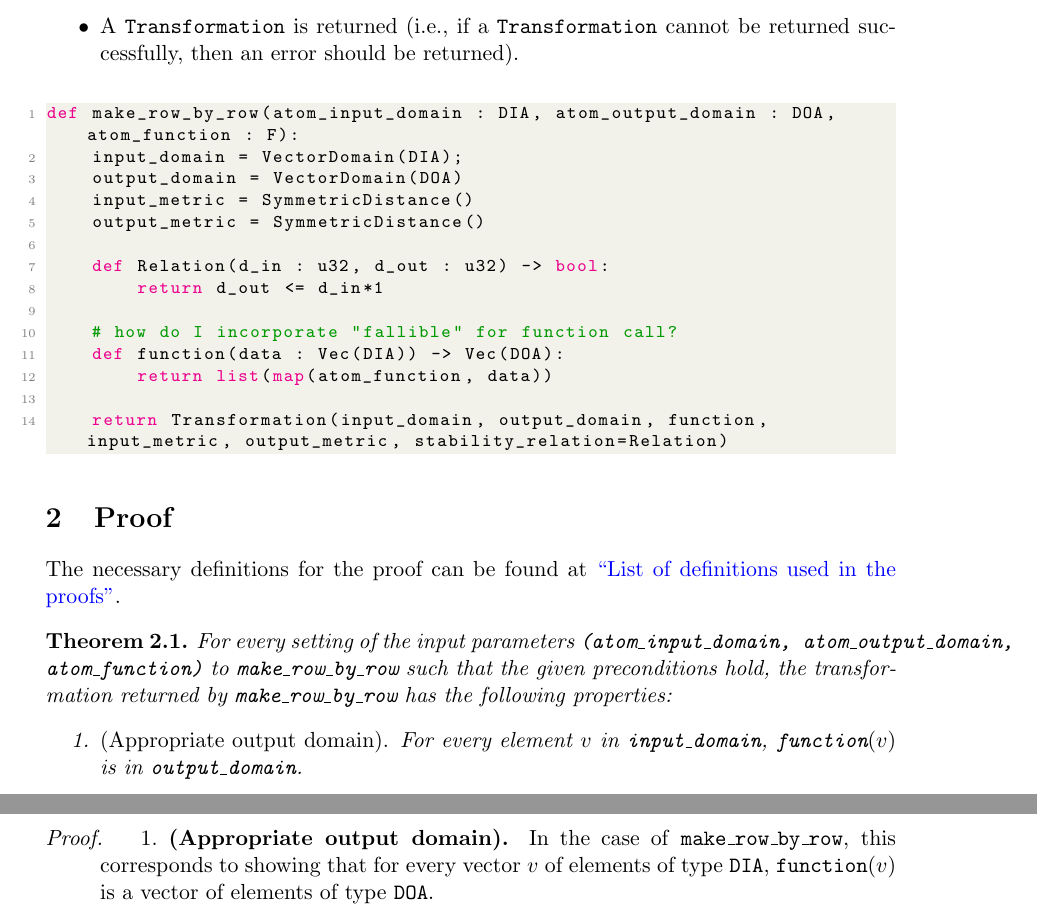
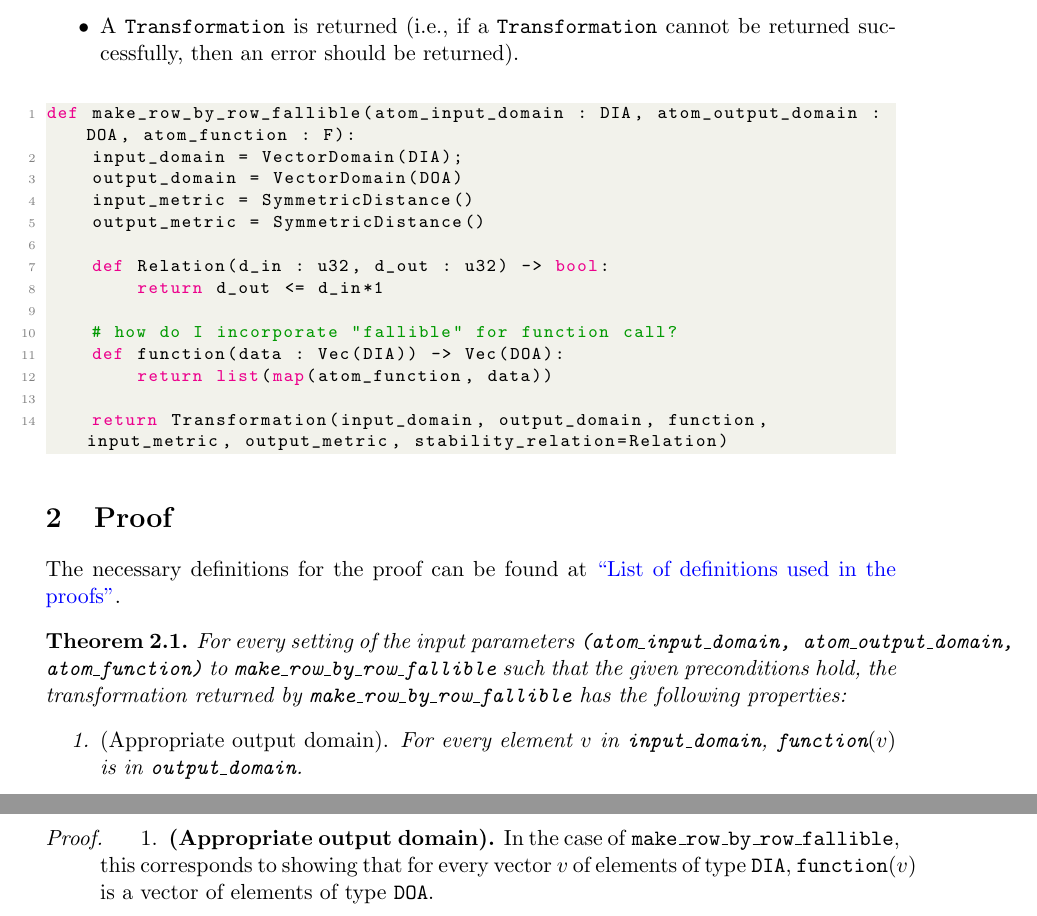
Before and after one commit to opendp/whitepapers, a LaTeX document (row_fallible_transform/row_fallible_transform.tex): two parts of pages 2 and 3 of 3, joined at a grey line, cut so that both start at the same text. Compiled offline with pdfLaTeX.

Commit message:
small typos

```diff
--- a/row_fallible_transform/row_fallible_transform.tex
+++ b/row_fallible_transform/row_fallible_transform.tex
@@ -108,7 +108,7 @@ To ensure the correctness of the output, we require the following preconditions:
 
 
 \begin{lstlisting}[language=Python, escapechar=|]
-def make_row_by_row(atom_input_domain : DIA, atom_output_domain : DOA, atom_function : F):
+def make_row_by_row_fallible(atom_input_domain : DIA, atom_output_domain : DOA, atom_function : F):
     input_domain = VectorDomain(DIA);
     output_domain = VectorDomain(DOA)
     input_metric = SymmetricDistance()
@@ -130,8 +130,8 @@ def make_row_by_row(atom_input_domain : DIA, atom_output_domain : DOA, atom_func
 The necessary definitions for the proof can be found at \href{https://www.overleaf.com/project/60d214e390b337703d200982}{``List of definitions used in the proofs"}.
 
 \begin{theorem}
-    For every setting of the input parameters \texttt{(atom\_input\_domain, atom\_output\_domain, atom\_function)} to \texttt{make\_row\_by\_row} such that the given preconditions
-    hold, the transformation returned by \texttt{make\_row\_by\_row} has the following properties:
+    For every setting of the input parameters \texttt{(atom\_input\_domain, atom\_output\_domain, atom\_function)} to \texttt{make\_row\_by\_row\_fallible} such that the given preconditions
+    hold, the transformation returned by \texttt{make\_row\_by\_row\_fallible} has the following properties:
     \begin{enumerate}
         \item \textup{(Appropriate output domain).} For every element $v$ in \texttt{input\_domain}, $\function(v)$ is in \texttt{output\_domain}. % Prof. Vadhan said on 29/6 to leave it as this for now, but maybe in the future we add to the theorem statement what exactly the input domain and output domain are (although of course we already say this in the proof)
 
@@ -142,7 +142,7 @@ The necessary definitions for the proof can be found at \href{https://www.overle
 \end{theorem}
 \begin{proof}
 \begin{enumerate}
-\item \textbf{(Appropriate output domain).} In the case of \texttt{make\_row\_by\_row}, this corresponds to showing that for every vector $v$ of elements of type \texttt{DIA}, \texttt{function}$(v)$ is a vector of elements of type \texttt{DOA}.
+\item \textbf{(Appropriate output domain).} In the case of \texttt{make\_row\_by\_row\_fallible}, this corresponds to showing that for every vector $v$ of elements of type \texttt{DIA}, \texttt{function}$(v)$ is a vector of elements of type \texttt{DOA}.
 
 The $\function(v)$ has type \texttt{Vec(DOA)} follows from the assumption that element $v$ is in \texttt{input\_domain} and from the type signature of \texttt{function} in line~\ref{line:fn} of the pseudocode (Section~\ref{sec:pseudocode}), which takes in an element of type \texttt{Vec(DIA)} and returns an element of type \texttt{Vec(DOA)}. If the Rust code compiles correctly, then the type correctness follows from the definition of the type signature enforced by Rust. Otherwise, the code raises an exception for incorrect input type.
 
```
Also changed, not shown: row_fallible_transform/row_fallible_transform.pdf, row_fallible_transform/row_fallible_transform.tex (2 more changed lines), 2 other files.
